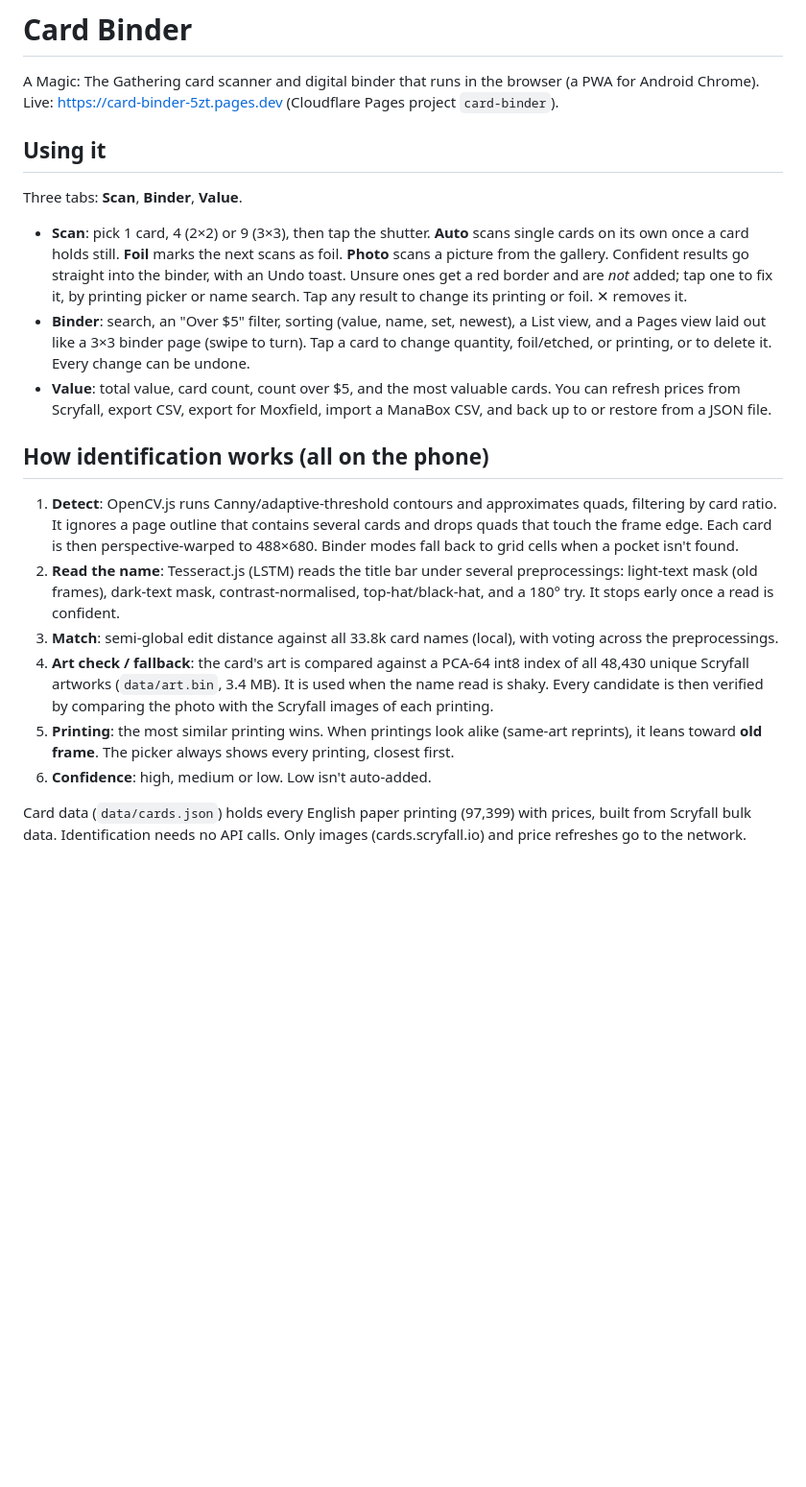
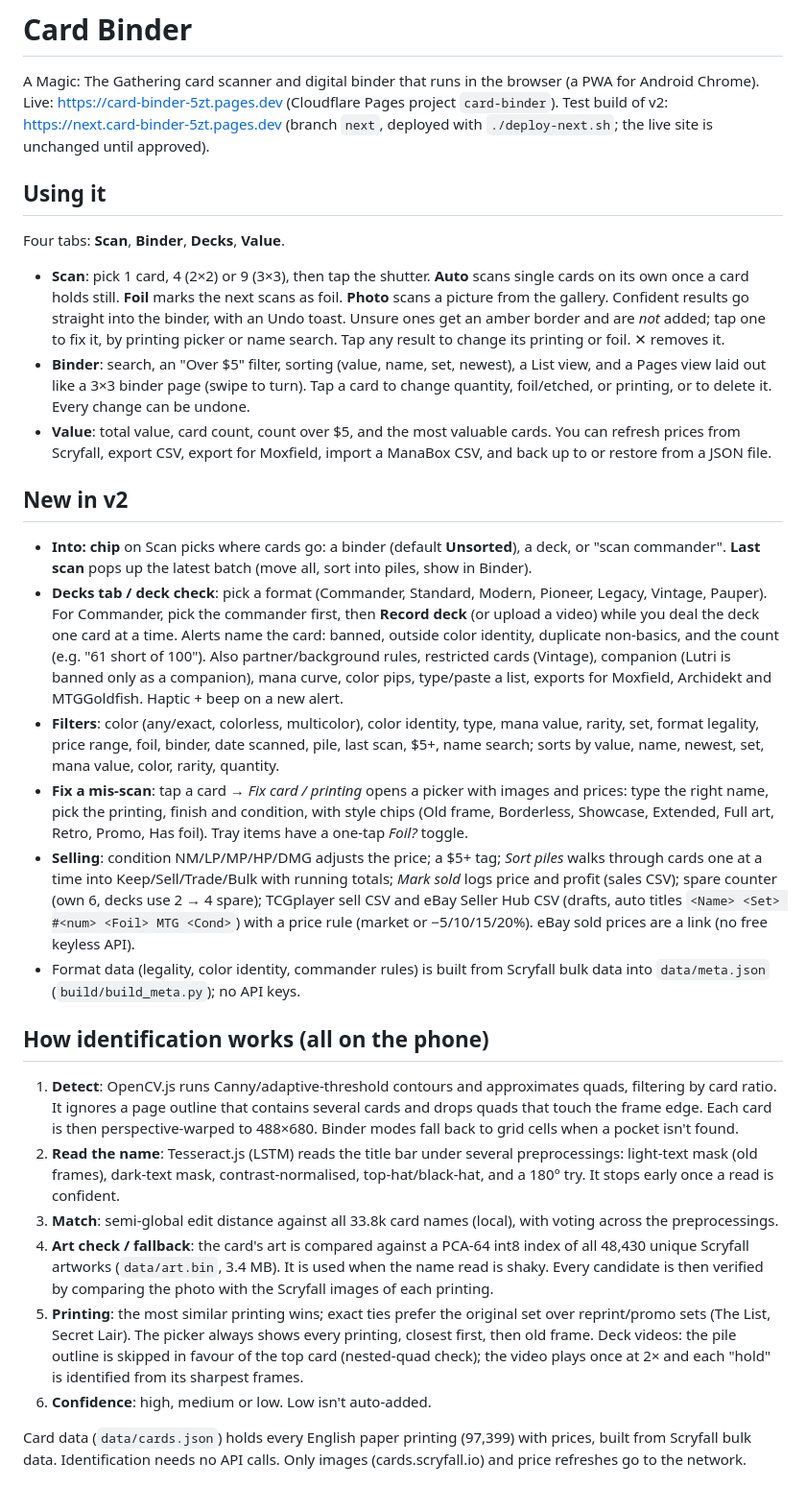
Before and after one commit to ScottExplores/card-binder, a Markdown page: README.md, the part around one of its changes. Shown at 96% size. GitHub-like rendering; blank space fills up the shorter version.

Commit message:
README: v2 features, deck bench, test commands, test deploy

```diff
--- a/README.md
+++ b/README.md
@@ -2,20 +2,30 @@
 
 A Magic: The Gathering card scanner and digital binder that runs in the browser (a PWA for Android Chrome).
 Live: https://card-binder-5zt.pages.dev (Cloudflare Pages project `card-binder`).
+Test build of v2: https://next.card-binder-5zt.pages.dev (branch `next`, deployed with `./deploy-next.sh`; the live site is unchanged until approved).
 
 ## Using it
-Three tabs: **Scan**, **Binder**, **Value**.
+Four tabs: **Scan**, **Binder**, **Decks**, **Value**.
 - **Scan**: pick 1 card, 4 (2×2) or 9 (3×3), then tap the shutter. **Auto** scans single cards on its own once a card holds still. **Foil** marks the next scans as foil. **Photo** scans a picture from the gallery.
-  Confident results go straight into the binder, with an Undo toast. Unsure ones get a red border and are *not* added; tap one to fix it, by printing picker or name search. Tap any result to change its printing or foil. ✕ removes it.
+  Confident results go straight into the binder, with an Undo toast. Unsure ones get an amber border and are *not* added; tap one to fix it, by printing picker or name search. Tap any result to change its printing or foil. ✕ removes it.
 - **Binder**: search, an "Over $5" filter, sorting (value, name, set, newest), a List view, and a Pages view laid out like a 3×3 binder page (swipe to turn). Tap a card to change quantity, foil/etched, or printing, or to delete it. Every change can be undone.
 - **Value**: total value, card count, count over $5, and the most valuable cards. You can refresh prices from Scryfall, export CSV, export for Moxfield, import a ManaBox CSV, and back up to or restore from a JSON file.
+
+## New in v2
+- **Into: chip** on Scan picks where cards go: a binder (default **Unsorted**), a deck, or "scan commander". **Last scan** pops up the latest batch (move all, sort into piles, show in Binder).
+- **Decks tab / deck check**: pick a format (Commander, Standard, Modern, Pioneer, Legacy, Vintage, Pauper). For Commander, pick the commander first, then **Record deck** (or upload a video) while you deal the deck one card at a time. Alerts name the card: banned, outside color identity, duplicate non-basics, and the count (e.g. "61 short of 100"). Also partner/background rules, restricted cards (Vintage), companion (Lutri is banned only as a companion), mana curve, color pips, type/paste a list, exports for Moxfield, Archidekt and MTGGoldfish. Haptic + beep on a new alert.
+- **Filters**: color (any/exact, colorless, multicolor), color identity, type, mana value, rarity, set, format legality, price range, foil, binder, date scanned, pile, last scan, $5+, name search; sorts by value, name, newest, set, mana value, color, rarity, quantity.
+- **Fix a mis-scan**: tap a card → *Fix card / printing* opens a picker with images and prices: type the right name, pick the printing, finish and condition, with style chips (Old frame, Borderless, Showcase, Extended, Full art, Retro, Promo, Has foil). Tray items have a one-tap *Foil?* toggle.
+- **Selling**: condition NM/LP/MP/HP/DMG adjusts the price; a $5+ tag; *Sort piles* walks through cards one at a time into Keep/Sell/Trade/Bulk with running totals; *Mark sold* logs price and profit (sales CSV); spare counter (own 6, decks use 2 → 4 spare); TCGplayer sell CSV and eBay Seller Hub CSV (drafts, auto titles `<Name> <Set> #<num> <Foil> MTG <Cond>`) with a price rule (market or −5/10/15/20%). eBay sold prices are a link (no free keyless API).
+- Format data (legality, color identity, commander rules) is built from Scryfall bulk data into `data/meta.json` (`build/build_meta.py`); no API keys.
 
 ## How identification works (all on the phone)
 1. **Detect**: OpenCV.js runs Canny/adaptive-threshold contours and approximates quads, filtering by card ratio. It ignores a page outline that contains several cards and drops quads that touch the frame edge. Each card is then perspective-warped to 488×680. Binder modes fall back to grid cells when a pocket isn't found.
 2. **Read the name**: Tesseract.js (LSTM) reads the title bar under several preprocessings: light-text mask (old frames), dark-text mask, contrast-normalised, top-hat/black-hat, and a 180° try. It stops early once a read is confident.
 3. **Match**: semi-global edit distance against all 33.8k card names (local), with voting across the preprocessings.
 4. **Art check / fallback**: the card's art is compared against a PCA-64 int8 index of all 48,430 unique Scryfall artworks (`data/art.bin`, 3.4 MB). It is used when the name read is shaky. Every candidate is then verified by comparing the photo with the Scryfall images of each printing.
-5. **Printing**: the most similar printing wins. When printings look alike (same-art reprints), it leans toward **old frame**. The picker always shows every printing, closest first.
+5. **Printing**: the most similar printing wins; exact ties prefer the original set over reprint/promo sets (The List, Secret Lair). The picker always shows every printing, closest first, then old frame.
+   Deck videos: the pile outline is skipped in favour of the top card (nested-quad check); the video plays once at 2× and each "hold" is identified from its sharpest frames.
 6. **Confidence**: high, medium or low. Low isn't auto-added.
 
 Card data (`data/cards.json`) holds every English paper printing (97,399) with prices, built from Scryfall bulk data. Identification needs no API calls. Only images (cards.scryfall.io) and price refreshes go to the network.
```
Also changed, not shown: other parts of README.md (+6 -1 lines).
